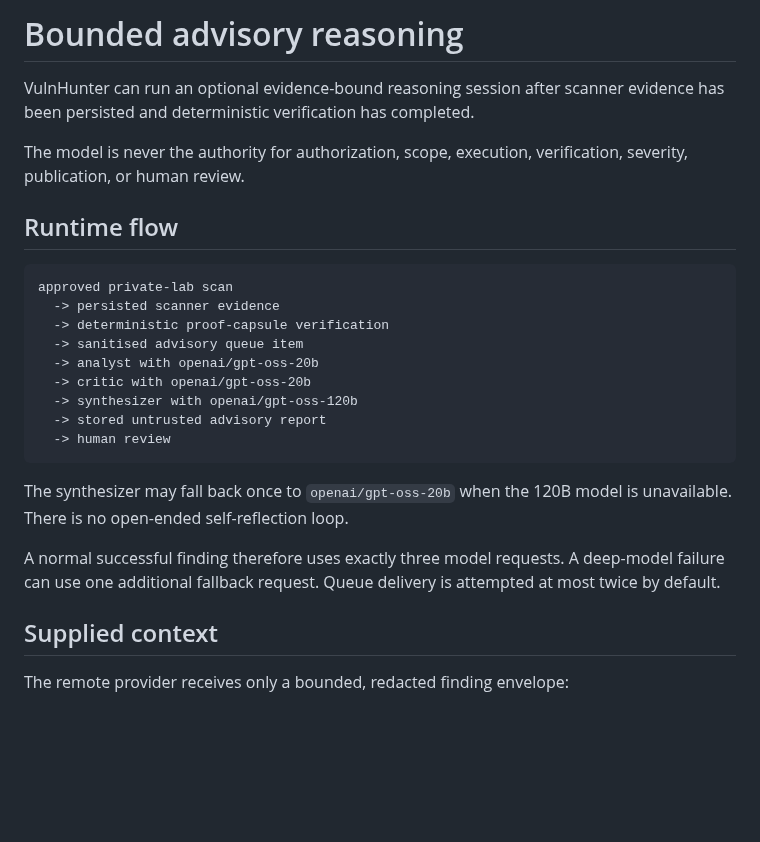
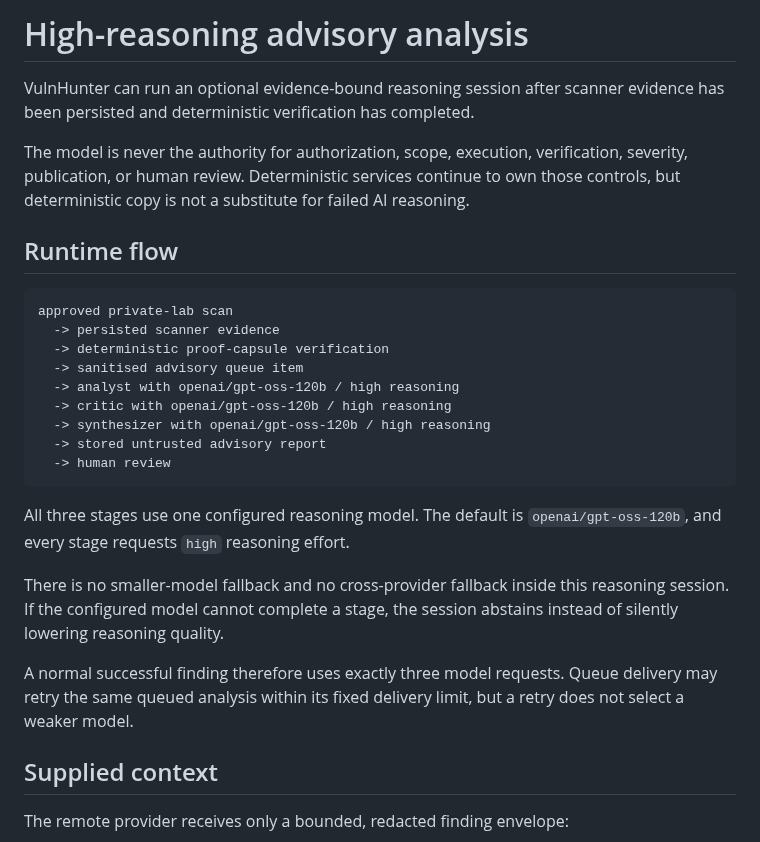
Before and after one commit to emmy16-glitch/vulnhunter-ai-work, a Markdown page: docs/product/ADVISORY_REASONING.md, the part around one of its changes. Rendered like a GitHub page; blank space fills up the shorter version.

````diff
--- a/docs/product/ADVISORY_REASONING.md
+++ b/docs/product/ADVISORY_REASONING.md
@@ -1,8 +1,8 @@
-# Bounded advisory reasoning
+# High-reasoning advisory analysis
 
 VulnHunter can run an optional evidence-bound reasoning session after scanner evidence has been persisted and deterministic verification has completed.
 
-The model is never the authority for authorization, scope, execution, verification, severity, publication, or human review.
+The model is never the authority for authorization, scope, execution, verification, severity, publication, or human review. Deterministic services continue to own those controls, but deterministic copy is not a substitute for failed AI reasoning.
 
 ## Runtime flow
 
@@ -11,16 +11,18 @@ approved private-lab scan
   -> persisted scanner evidence
   -> deterministic proof-capsule verification
   -> sanitised advisory queue item
-  -> analyst with openai/gpt-oss-20b
-  -> critic with openai/gpt-oss-20b
-  -> synthesizer with openai/gpt-oss-120b
+  -> analyst with openai/gpt-oss-120b / high reasoning
+  -> critic with openai/gpt-oss-120b / high reasoning
+  -> synthesizer with openai/gpt-oss-120b / high reasoning
   -> stored untrusted advisory report
   -> human review
 ```
 
-The synthesizer may fall back once to `openai/gpt-oss-20b` when the 120B model is unavailable. There is no open-ended self-reflection loop.
+All three stages use one configured reasoning model. The default is `openai/gpt-oss-120b`, and every stage requests `high` reasoning effort.
 
-A normal successful finding therefore uses exactly three model requests. A deep-model failure can use one additional fallback request. Queue delivery is attempted at most twice by default.
+There is no smaller-model fallback and no cross-provider fallback inside this reasoning session. If the configured model cannot complete a stage, the session abstains instead of silently lowering reasoning quality.
+
+A normal successful finding therefore uses exactly three model requests. Queue delivery may retry the same queued analysis within its fixed delivery limit, but a retry does not select a weaker model.
 
 ## Supplied context
 
````
Also changed, not shown: other parts of docs/product/ADVISORY_REASONING.md (+23 -7 lines).
